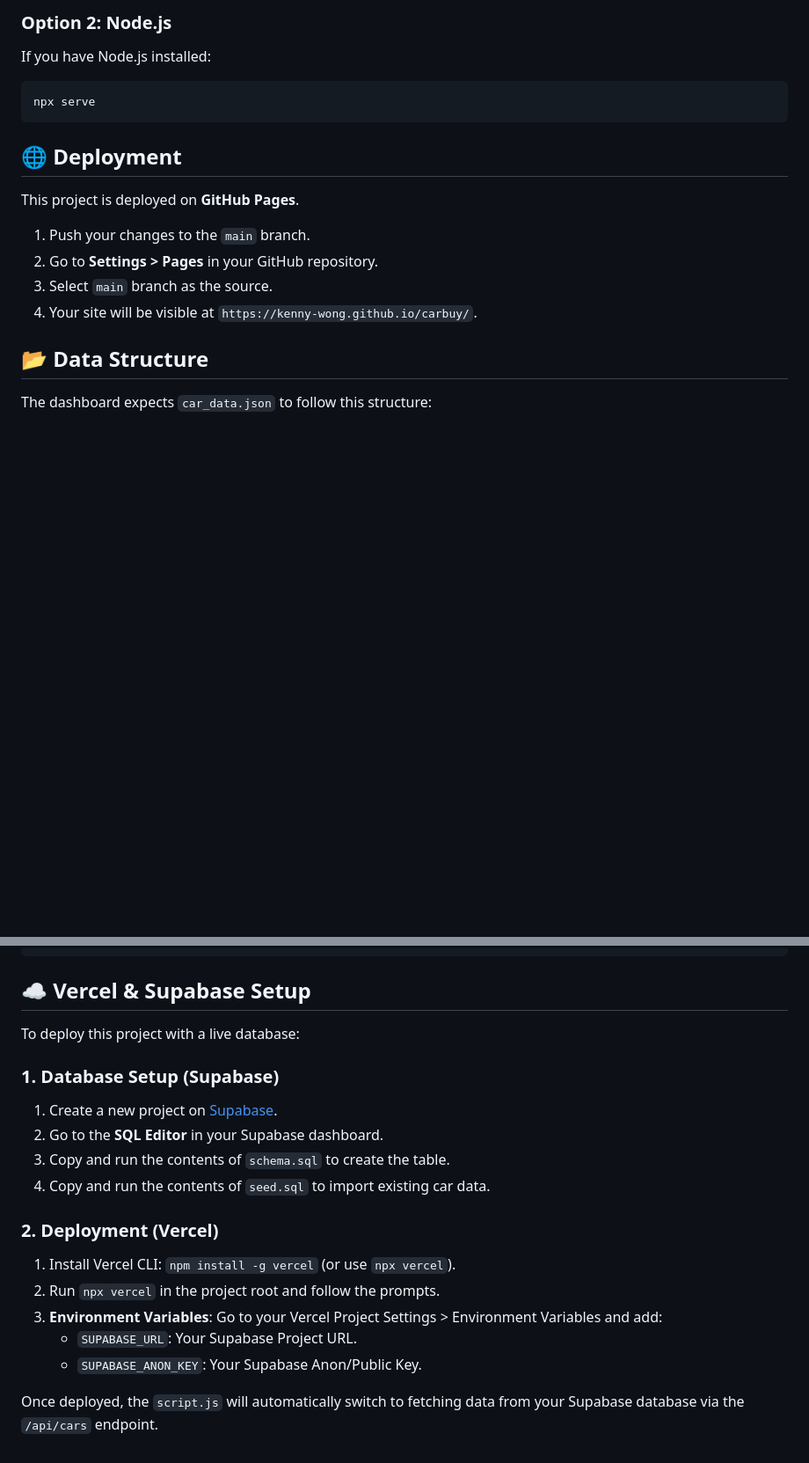
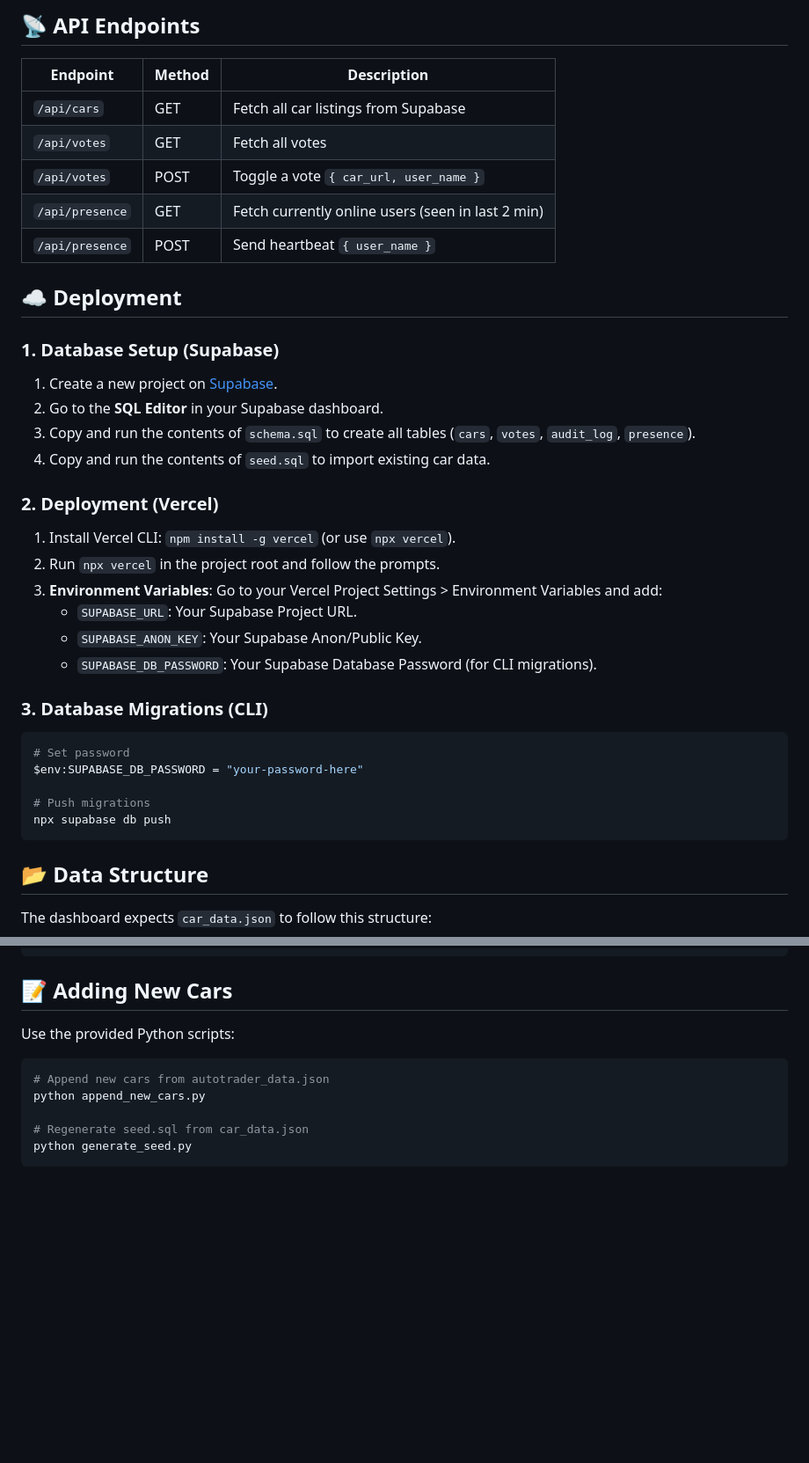
Before and after one commit to kenny-wong/carbuy, a Markdown page: README.md, 2 parts joined by grey strips. Shown at 88% size. GitHub-like rendering; blank space fills up the shorter version.

````diff
--- a/README.md
+++ b/README.md
@@ -42,18 +115,38 @@ Then open `http://localhost:8000` in your browser.
 
-### Option 2: Node.js
-If you have Node.js installed:
+## 📡 API Endpoints
+
+| Endpoint | Method | Description |
+|---|---|---|
+| `/api/cars` | GET | Fetch all car listings from Supabase |
+| `/api/votes` | GET | Fetch all votes |
+| `/api/votes` | POST | Toggle a vote `{ car_url, user_name }` |
+| `/api/presence` | GET | Fetch currently online users (seen in last 2 min) |
+| `/api/presence` | POST | Send heartbeat `{ user_name }` |
+
+## ☁️ Deployment
+
+### 1. Database Setup (Supabase)
+1. Create a new project on [Supabase](https://supabase.com).
+2. Go to the **SQL Editor** in your Supabase dashboard.
+3. Copy and run the contents of `schema.sql` to create all tables (`cars`, `votes`, `audit_log`, `presence`).
+4. Copy and run the contents of `seed.sql` to import existing car data.
+
+### 2. Deployment (Vercel)
+1. Install Vercel CLI: `npm install -g vercel` (or use `npx vercel`).
+2. Run `npx vercel` in the project root and follow the prompts.
+3. **Environment Variables**: Go to your Vercel Project Settings > Environment Variables and add:
+    - `SUPABASE_URL`: Your Supabase Project URL.
+    - `SUPABASE_ANON_KEY`: Your Supabase Anon/Public Key.
+    - `SUPABASE_DB_PASSWORD`: Your Supabase Database Password (for CLI migrations).
+
+### 3. Database Migrations (CLI)
 ```bash
-npx serve
+# Set password
+$env:SUPABASE_DB_PASSWORD = "your-password-here"
+
+# Push migrations
+npx supabase db push
 ```
-
-## 🌐 Deployment
-
-This project is deployed on **GitHub Pages**.
-
-1.  Push your changes to the `main` branch.
-2.  Go to **Settings > Pages** in your GitHub repository.
-3.  Select `main` branch as the source.
-4.  Your site will be visible at `https://kenny-wong.github.io/carbuy/`.
 
 ## 📂 Data Structure
 
@@ -73,21 +166,14 @@ The dashboard expects `car_data.json` to follow this structure:
 ]
 ```
 
-## ☁️ Vercel & Supabase Setup
+## 📝 Adding New Cars
 
-To deploy this project with a live database:
+Use the provided Python scripts:
 
-### 1. Database Setup (Supabase)
-1.  Create a new project on [Supabase](https://supabase.com).
-2.  Go to the **SQL Editor** in your Supabase dashboard.
-3.  Copy and run the contents of `schema.sql` to create the table.
-4.  Copy and run the contents of `seed.sql` to import existing car data.
+```bash
+# Append new cars from autotrader_data.json
+python append_new_cars.py
 
-### 2. Deployment (Vercel)
-1.  Install Vercel CLI: `npm install -g vercel` (or use `npx vercel`).
-2.  Run `npx vercel` in the project root and follow the prompts.
-3.  **Environment Variables**: Go to your Vercel Project Settings > Environment Variables and add:
-    -   `SUPABASE_URL`: Your Supabase Project URL.
-    -   `SUPABASE_ANON_KEY`: Your Supabase Anon/Public Key.
-
-Once deployed, the `script.js` will automatically switch to fetching data from your Supabase database via the `/api/cars` endpoint.
+# Regenerate seed.sql from car_data.json
+python generate_seed.py
+```
````
Also changed, not shown: other parts of README.md (+97 -24 lines).
